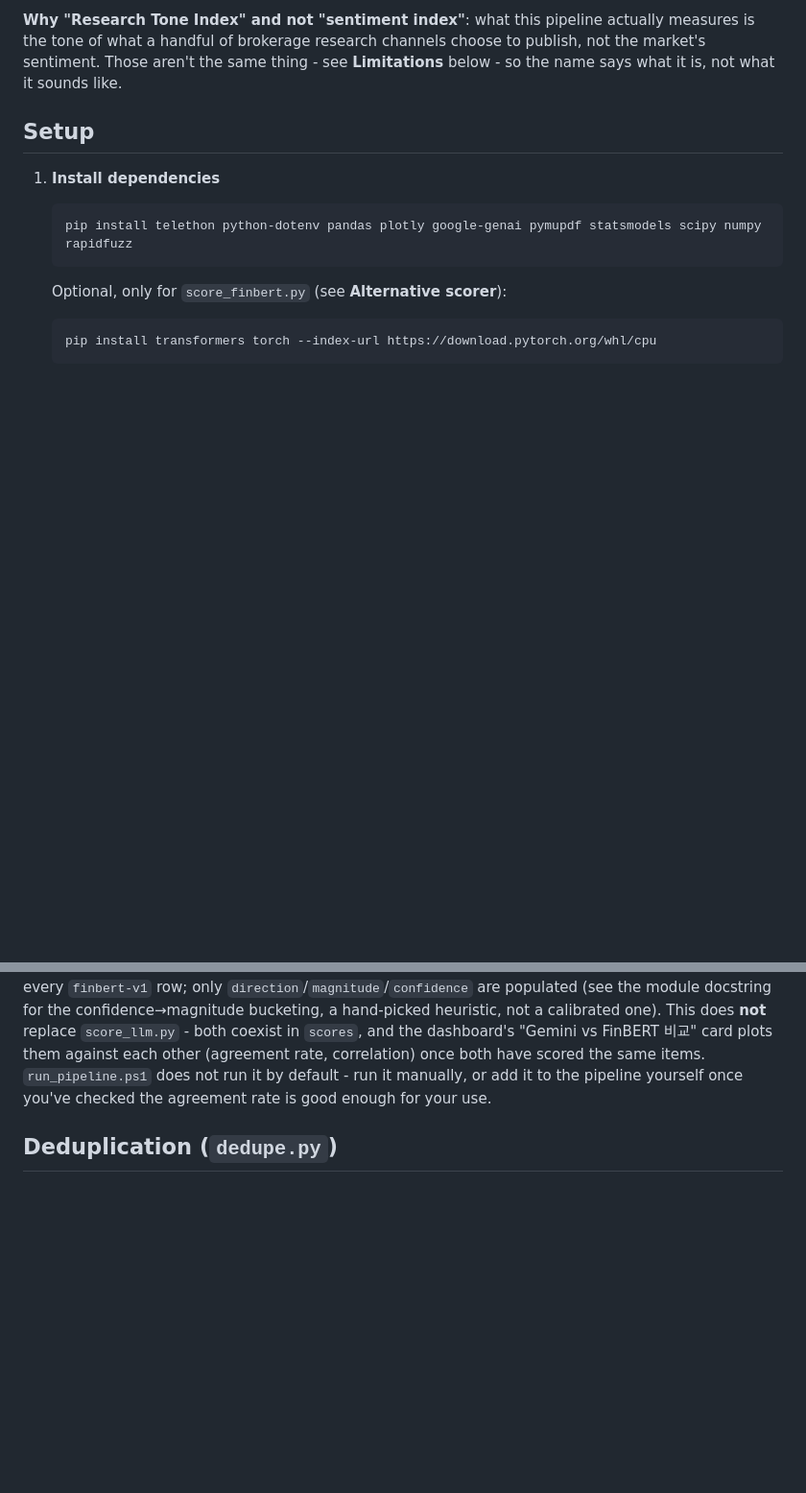
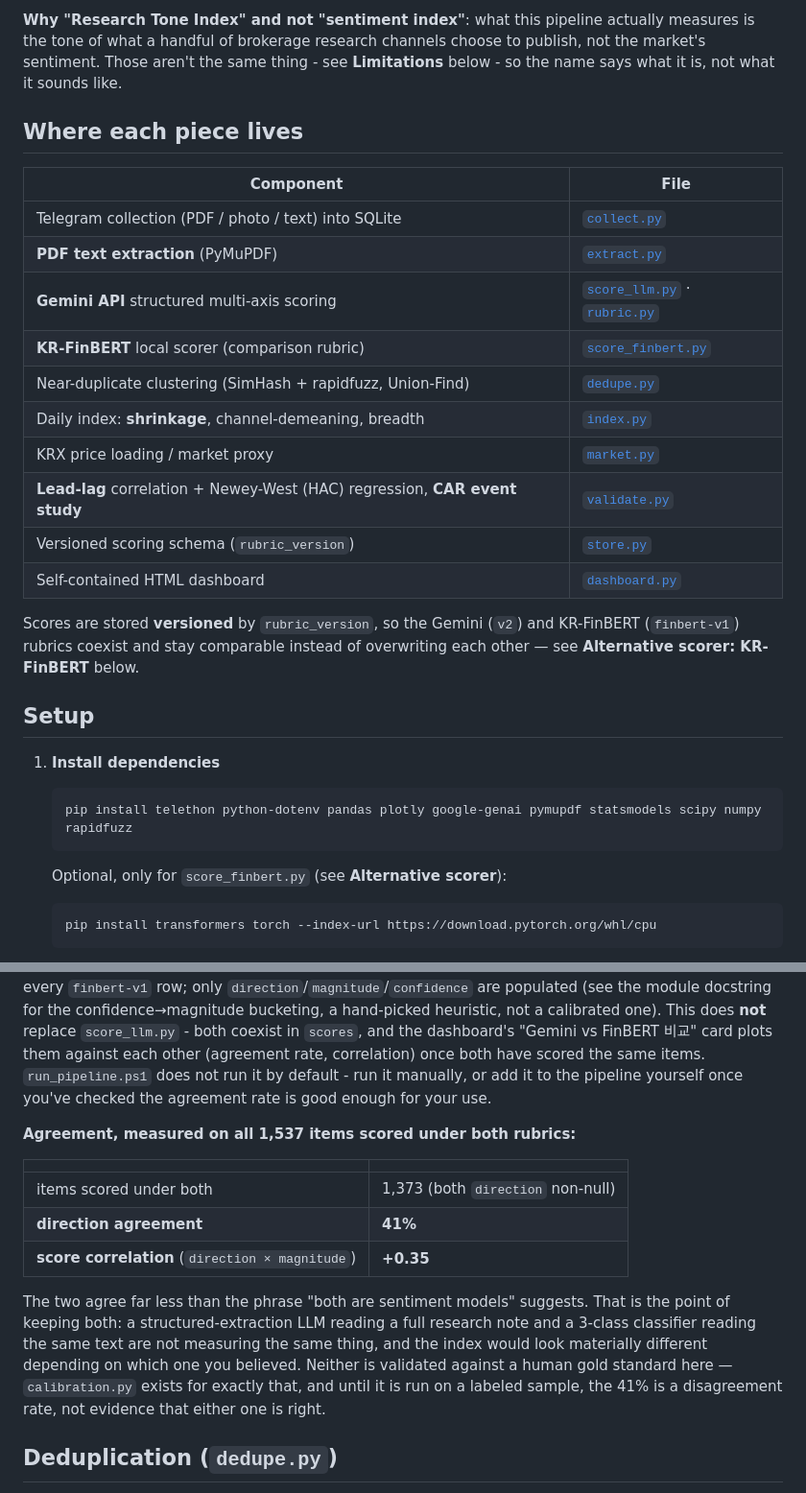
Before and after one commit to studykcs/news-analysis-auto, a Markdown page: README.md, 2 parts joined by grey strips. Shown at 96% size. Drawn GitHub-style; blank space fills up the shorter version.

Commit message:
README: add component map and the measured Gemini/FinBERT agreement
The pipeline's components were only discoverable by reading the whole
README top to bottom. Adds a file-level map up front, and records the
actual cross-rubric agreement now that FinBERT has scored every item:
41% direction agreement, +0.35 score correlation on 1,373 overlapping
items - reported as a disagreement rate, not as validation of either.

```diff
--- a/README.md
+++ b/README.md
@@ -12,6 +12,25 @@ self-contained HTML dashboard.
 actually measures is the tone of what a handful of brokerage research channels
 choose to publish, not the market's sentiment. Those aren't the same thing -
 see **Limitations** below - so the name says what it is, not what it sounds like.
+
+## Where each piece lives
+
+| Component | File |
+|---|---|
+| Telegram collection (PDF / photo / text) into SQLite | [`collect.py`](collect.py) |
+| **PDF text extraction** (PyMuPDF) | [`extract.py`](extract.py) |
+| **Gemini API** structured multi-axis scoring | [`score_llm.py`](score_llm.py) · [`rubric.py`](rubric.py) |
+| **KR-FinBERT** local scorer (comparison rubric) | [`score_finbert.py`](score_finbert.py) |
+| Near-duplicate clustering (SimHash + rapidfuzz, Union-Find) | [`dedupe.py`](dedupe.py) |
+| Daily index: **shrinkage**, channel-demeaning, breadth | [`index.py`](index.py) |
+| KRX price loading / market proxy | [`market.py`](market.py) |
+| **Lead-lag** correlation + Newey-West (HAC) regression, **CAR event study** | [`validate.py`](validate.py) |
+| Versioned scoring schema (`rubric_version`) | [`store.py`](store.py) |
+| Self-contained HTML dashboard | [`dashboard.py`](dashboard.py) |
+
+Scores are stored **versioned** by `rubric_version`, so the Gemini (`v2`) and
+KR-FinBERT (`finbert-v1`) rubrics coexist and stay comparable instead of
+overwriting each other — see **Alternative scorer: KR-FinBERT** below.
 
 ## Setup
 
@@ -118,6 +137,23 @@ a hand-picked heuristic, not a calibrated one). This does **not** replace
 have scored the same items. `run_pipeline.ps1` does not run it by default -
 run it manually, or add it to the pipeline yourself once you've checked the
 agreement rate is good enough for your use.
+
+**Agreement, measured on all 1,537 items scored under both rubrics:**
+
+| | |
+|---|---|
+| items scored under both | 1,373 (both `direction` non-null) |
+| **direction agreement** | **41%** |
+| **score correlation** (`direction × magnitude`) | **+0.35** |
+
+The two agree far less than the phrase "both are sentiment models" suggests.
+That is the point of keeping both: a structured-extraction LLM reading a full
+research note and a 3-class classifier reading the same text are not
+measuring the same thing, and the index would look materially different
+depending on which one you believed. Neither is validated against a human
+gold standard here — `calibration.py` exists for exactly that, and until it
+is run on a labeled sample, the 41% is a disagreement rate, not evidence that
+either one is right.
 
 ## Deduplication (`dedupe.py`)
 
```
